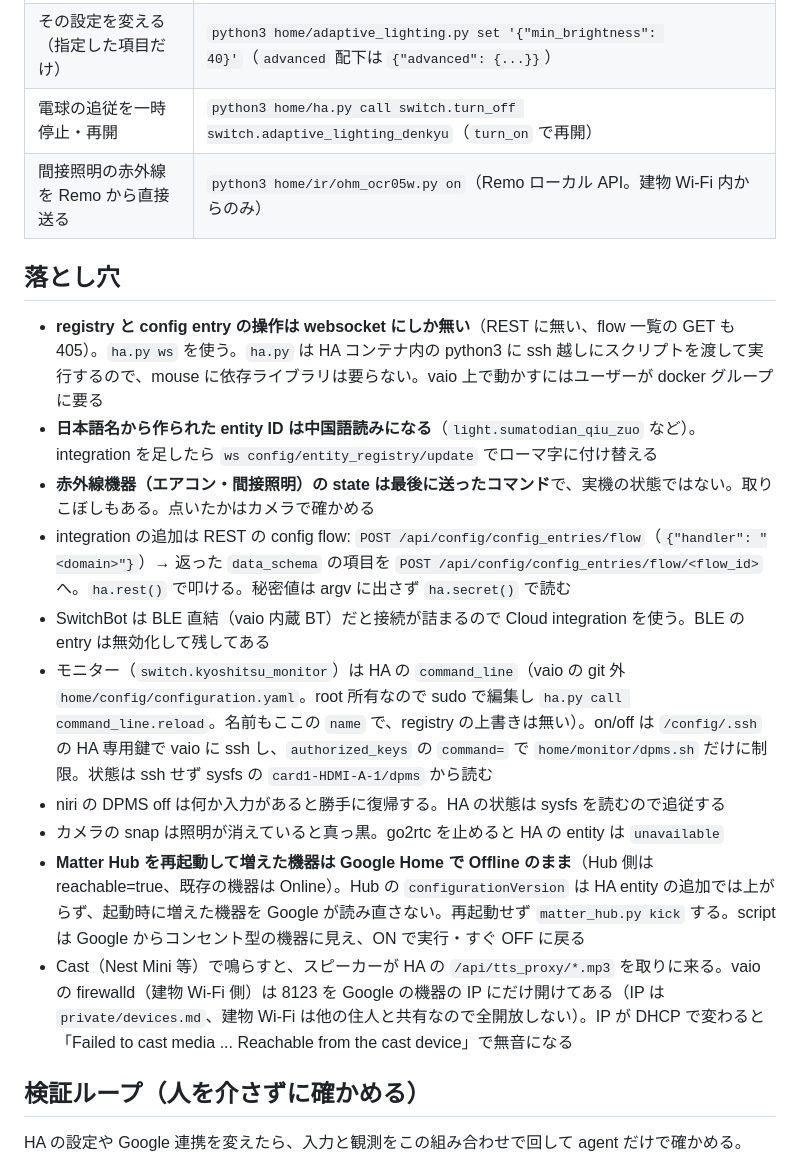
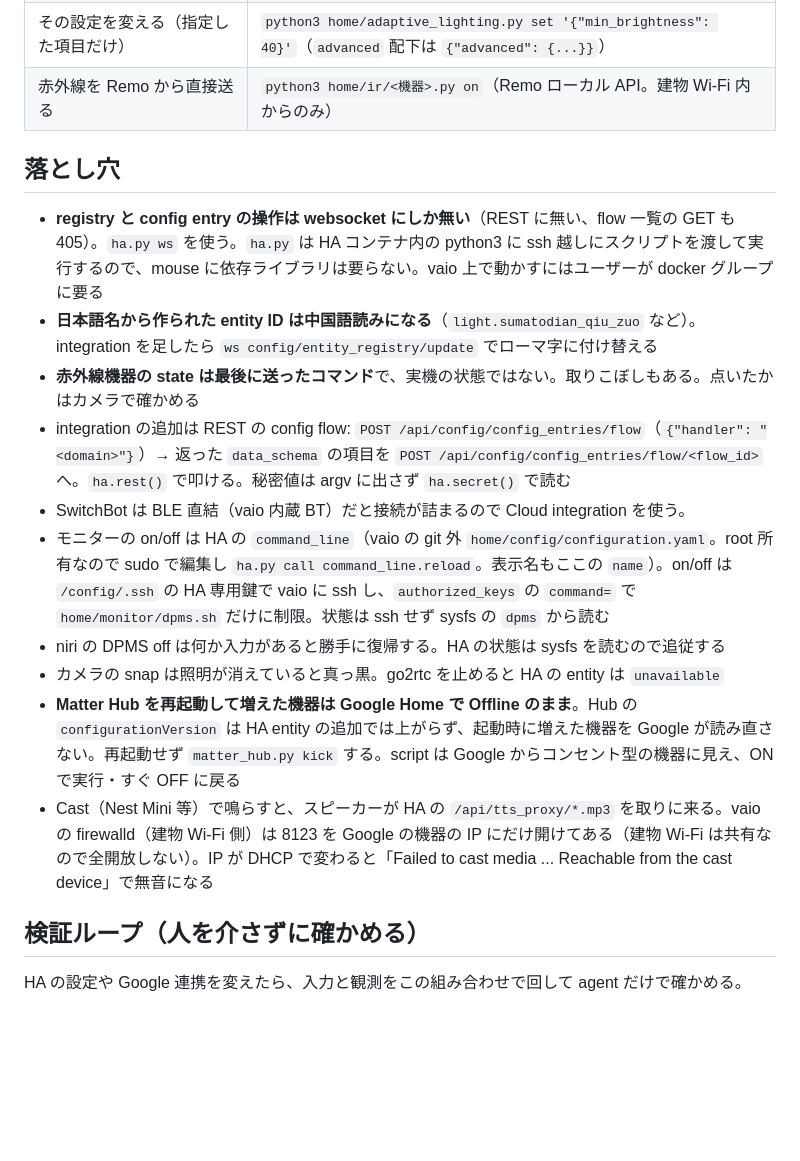
Before and after one commit to tsu-nera/saru9000, a Markdown page: home/README.md, the part around one of its changes. Drawn GitHub-style; blank space fills up the shorter version.

```diff
--- a/home/README.md
+++ b/home/README.md
@@ -39,21 +38,20 @@
 | SwitchBot を HA 抜きで確認 | `python3 home/switchbot.py devices` / `status <deviceId>` / `command <deviceId> turnOn` |
 | 電球の時間帯調整（Adaptive Lighting）の設定と今の目標値 | `python3 home/adaptive_lighting.py show` |
 | その設定を変える（指定した項目だけ） | `python3 home/adaptive_lighting.py set '{"min_brightness": 40}'`（`advanced` 配下は `{"advanced": {...}}`） |
-| 電球の追従を一時停止・再開 | `python3 home/ha.py call switch.turn_off switch.adaptive_lighting_denkyu`（`turn_on` で再開） |
-| 間接照明の赤外線を Remo から直接送る | `python3 home/ir/ohm_ocr05w.py on`（Remo ローカル API。建物 Wi-Fi 内からのみ） |
+| 赤外線を Remo から直接送る | `python3 home/ir/<機器>.py on`（Remo ローカル API。建物 Wi-Fi 内からのみ） |
 
 ## 落とし穴
 
 - **registry と config entry の操作は websocket にしか無い**（REST に無い、flow 一覧の GET も 405）。`ha.py ws` を使う。`ha.py` は HA コンテナ内の python3 に ssh 越しにスクリプトを渡して実行するので、mouse に依存ライブラリは要らない。vaio 上で動かすにはユーザーが docker グループに要る
 - **日本語名から作られた entity ID は中国語読みになる**（`light.sumatodian_qiu_zuo` など）。integration を足したら `ws config/entity_registry/update` でローマ字に付け替える
-- **赤外線機器（エアコン・間接照明）の state は最後に送ったコマンド**で、実機の状態ではない。取りこぼしもある。点いたかはカメラで確かめる
+- **赤外線機器の state は最後に送ったコマンド**で、実機の状態ではない。取りこぼしもある。点いたかはカメラで確かめる
 - integration の追加は REST の config flow: `POST /api/config/config_entries/flow`（`{"handler": "<domain>"}`）→ 返った `data_schema` の項目を `POST /api/config/config_entries/flow/<flow_id>` へ。`ha.rest()` で叩ける。秘密値は argv に出さず `ha.secret()` で読む
-- SwitchBot は BLE 直結（vaio 内蔵 BT）だと接続が詰まるので Cloud integration を使う。BLE の entry は無効化して残してある
-- モニター（`switch.kyoshitsu_monitor`）は HA の `command_line`（vaio の git 外 `home/config/configuration.yaml`。root 所有なので sudo で編集し `ha.py call command_line.reload`。名前もここの `name` で、registry の上書きは無い）。on/off は `/config/.ssh` の HA 専用鍵で vaio に ssh し、`authorized_keys` の `command=` で `home/monitor/dpms.sh` だけに制限。状態は ssh せず sysfs の `card1-HDMI-A-1/dpms` から読む
+- SwitchBot は BLE 直結（vaio 内蔵 BT）だと接続が詰まるので Cloud integration を使う。
+- モニターの on/off は HA の `command_line`（vaio の git 外 `home/config/configuration.yaml`。root 所有なので sudo で編集し `ha.py call command_line.reload`。表示名もここの `name`）。on/off は `/config/.ssh` の HA 専用鍵で vaio に ssh し、`authorized_keys` の `command=` で `home/monitor/dpms.sh` だけに制限。状態は ssh せず sysfs の `dpms` から読む
 - niri の DPMS off は何か入力があると勝手に復帰する。HA の状態は sysfs を読むので追従する
 - カメラの snap は照明が消えていると真っ黒。go2rtc を止めると HA の entity は `unavailable`
-- **Matter Hub を再起動して増えた機器は Google Home で Offline のまま**（Hub 側は reachable=true、既存の機器は Online）。Hub の `configurationVersion` は HA entity の追加では上がらず、起動時に増えた機器を Google が読み直さない。再起動せず `matter_hub.py kick` する。script は Google からコンセント型の機器に見え、ON で実行・すぐ OFF に戻る
-- Cast（Nest Mini 等）で鳴らすと、スピーカーが HA の `/api/tts_proxy/*.mp3` を取りに来る。vaio の firewalld（建物 Wi-Fi 側）は 8123 を Google の機器の IP にだけ開けてある（IP は `private/devices.md`、建物 Wi-Fi は他の住人と共有なので全開放しない）。IP が DHCP で変わると「Failed to cast media ... Reachable from the cast device」で無音になる
+- **Matter Hub を再起動して増えた機器は Google Home で Offline のまま**。Hub の `configurationVersion` は HA entity の追加では上がらず、起動時に増えた機器を Google が読み直さない。再起動せず `matter_hub.py kick` する。script は Google からコンセント型の機器に見え、ON で実行・すぐ OFF に戻る
+- Cast（Nest Mini 等）で鳴らすと、スピーカーが HA の `/api/tts_proxy/*.mp3` を取りに来る。vaio の firewalld（建物 Wi-Fi 側）は 8123 を Google の機器の IP にだけ開けてある（建物 Wi-Fi は共有なので全開放しない）。IP が DHCP で変わると「Failed to cast media ... Reachable from the cast device」で無音になる
 
 ## 検証ループ（人を介さずに確かめる）
 
```
Also changed, not shown: other parts of home/README.md (+16 -19 lines).
